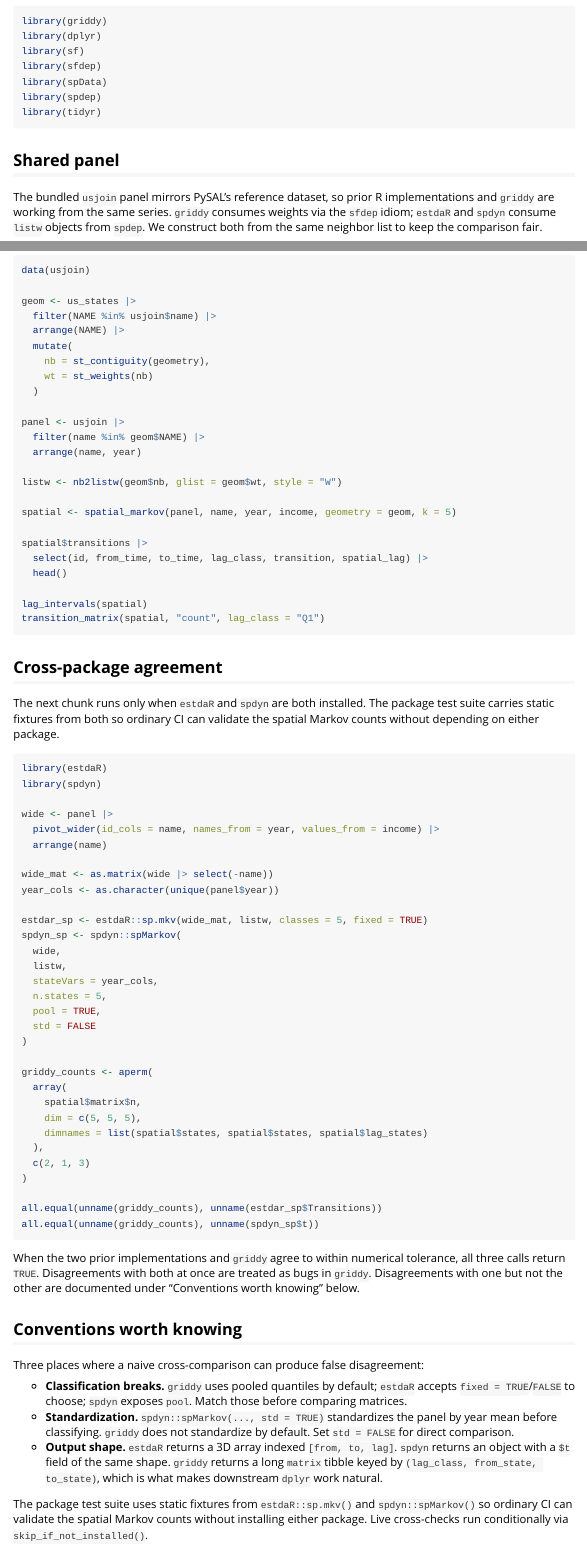
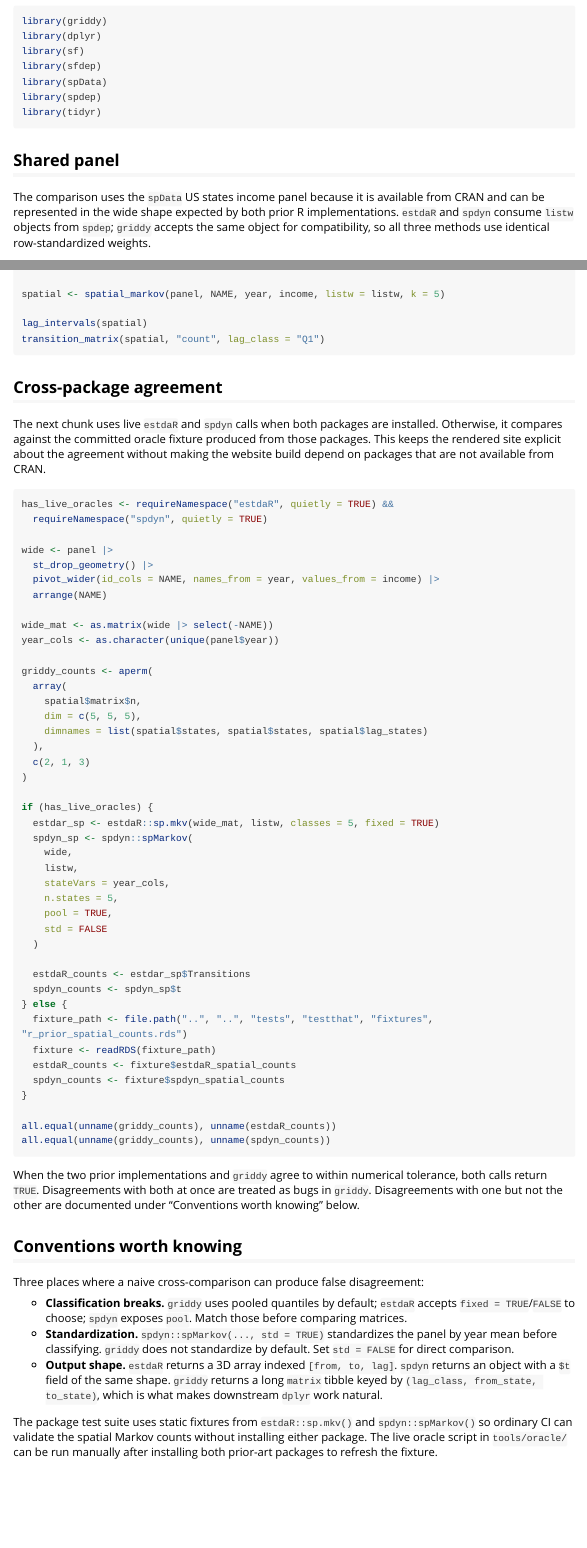
Before and after one commit to dshkol/griddy, an R Markdown document (vignettes/articles/prior-art-comparison.Rmd): the page in a window 1100 px wide, from 240 px down, and a second part further down, joined at a grey line. Rendered offline with R 4.5, knitr and Pandoc, with nearby package versions; long lines of code are wrapped.

Commit message:
Render prior art comparison results

````diff
--- a/vignettes/articles/prior-art-comparison.Rmd
+++ b/vignettes/articles/prior-art-comparison.Rmd
@@ -35,18 +35,13 @@
 
 ## Shared panel
 
-The bundled `usjoin` panel mirrors PySAL's reference dataset, so prior R
-implementations and `griddy` are working from the same series. `griddy`
-consumes weights via the `sfdep` idiom; `estdaR` and `spdyn` consume `listw`
-objects from `spdep`. We construct both from the same neighbor list to keep
-the comparison fair.
+The comparison uses the `spData` US states income panel because it is available
+from CRAN and can be represented in the wide shape expected by both prior R
+implementations. `estdaR` and `spdyn` consume `listw` objects from `spdep`;
+`griddy` accepts the same object for compatibility, so all three methods use
+identical row-standardized weights.
 
 ```{r}
-data(usjoin)
+data(us_states, package = "spData")
+data(us_states_df, package = "spData")
 
-geom <- us_states |>
-  filter(NAME %in% usjoin$name) |>
-  arrange(NAME) |>
-  mutate(
-    nb = st_contiguity(geometry),
-    wt = st_weights(nb)
@@ -54,4 +52 @@
 
-panel <- usjoin |>
-  filter(name %in% geom$NAME) |>
-  arrange(name, year)
@@ -58,11 +61,8 @@
 
-listw <- nb2listw(geom$nb, glist = geom$wt, style = "W")
+nb <- poly2nb(states, queen = TRUE)
+listw <- nb2listw(nb, style = "W")
 
-spatial <- spatial_markov(panel, name, year, income, geometry = geom, k = 5)
-
-spatial$transitions |>
-  select(id, from_time, to_time, lag_class, transition, spatial_lag) |>
-  head()
+spatial <- spatial_markov(panel, NAME, year, income, listw = listw, k = 5)
 
 lag_intervals(spatial)
 transition_matrix(spatial, "count", lag_class = "Q1")
@@ -70,30 +70,23 @@
 
 ## Cross-package agreement
 
-The next chunk runs only when `estdaR` and `spdyn` are both installed. The
-package test suite carries static fixtures from both so ordinary CI can
-validate the spatial Markov counts without depending on either package.
+The next chunk uses live `estdaR` and `spdyn` calls when both packages are
+installed. Otherwise, it compares against the committed oracle fixture produced
+from those packages. This keeps the rendered site explicit about the agreement
+without making the website build depend on packages that are not available from
+CRAN.
 
-```{r, eval=grd_eval_docs && requireNamespace("estdaR", quietly = TRUE) && requireNamespace("spdyn", quietly = TRUE)}
-library(estdaR)
-library(spdyn)
+```{r, eval=grd_eval_docs}
+has_live_oracles <- requireNamespace("estdaR", quietly = TRUE) &&
+  requireNamespace("spdyn", quietly = TRUE)
 
 wide <- panel |>
-  pivot_wider(id_cols = name, names_from = year, values_from = income) |>
-  arrange(name)
+  st_drop_geometry() |>
+  pivot_wider(id_cols = NAME, names_from = year, values_from = income) |>
+  arrange(NAME)
 
-wide_mat <- as.matrix(wide |> select(-name))
+wide_mat <- as.matrix(wide |> select(-NAME))
 year_cols <- as.character(unique(panel$year))
-
-estdar_sp <- estdaR::sp.mkv(wide_mat, listw, classes = 5, fixed = TRUE)
-spdyn_sp <- spdyn::spMarkov(
-  wide,
-  listw,
-  stateVars = year_cols,
-  n.states = 5,
-  pool = TRUE,
-  std = FALSE
-)
 
 griddy_counts <- aperm(
   array(
@@ -104,14 +97,34 @@
   c(2, 1, 3)
 )
 
-all.equal(unname(griddy_counts), unname(estdar_sp$Transitions))
-all.equal(unname(griddy_counts), unname(spdyn_sp$t))
+if (has_live_oracles) {
+  estdar_sp <- estdaR::sp.mkv(wide_mat, listw, classes = 5, fixed = TRUE)
+  spdyn_sp <- spdyn::spMarkov(
+    wide,
+    listw,
+    stateVars = year_cols,
+    n.states = 5,
+    pool = TRUE,
+    std = FALSE
+  )
+
+  estdaR_counts <- estdar_sp$Transitions
+  spdyn_counts <- spdyn_sp$t
+} else {
+  fixture_path <- file.path("..", "..", "tests", "testthat", "fixtures", "r_prior_spatial_counts.rds")
+  fixture <- readRDS(fixture_path)
+  estdaR_counts <- fixture$estdaR_spatial_counts
+  spdyn_counts <- fixture$spdyn_spatial_counts
+}
+
+all.equal(unname(griddy_counts), unname(estdaR_counts))
+all.equal(unname(griddy_counts), unname(spdyn_counts))
 ```
 
 When the two prior implementations and `griddy` agree to within numerical
-tolerance, all three calls return `TRUE`. Disagreements with both at once are
-treated as bugs in `griddy`. Disagreements with one but not the other are
-documented under "Conventions worth knowing" below.
+tolerance, both calls return `TRUE`. Disagreements with both at once are treated
+as bugs in `griddy`. Disagreements with one but not the other are documented
+under "Conventions worth knowing" below.
 
 ## Conventions worth knowing
 
@@ -130,5 +143,6 @@
 
 The package test suite uses static fixtures from `estdaR::sp.mkv()` and
 `spdyn::spMarkov()` so ordinary CI can validate the spatial Markov counts
-without installing either package. Live cross-checks run conditionally via
-`skip_if_not_installed()`.
+without installing either package. The live oracle script in `tools/oracle/`
+can be run manually after installing both prior-art packages to refresh the
+fixture.
````
Also changed, not shown: docs/pkgdown.yml, docs/search.json, vignettes/articles/prior-art-comparison.Rmd (13 more changed lines), 2 other files.
